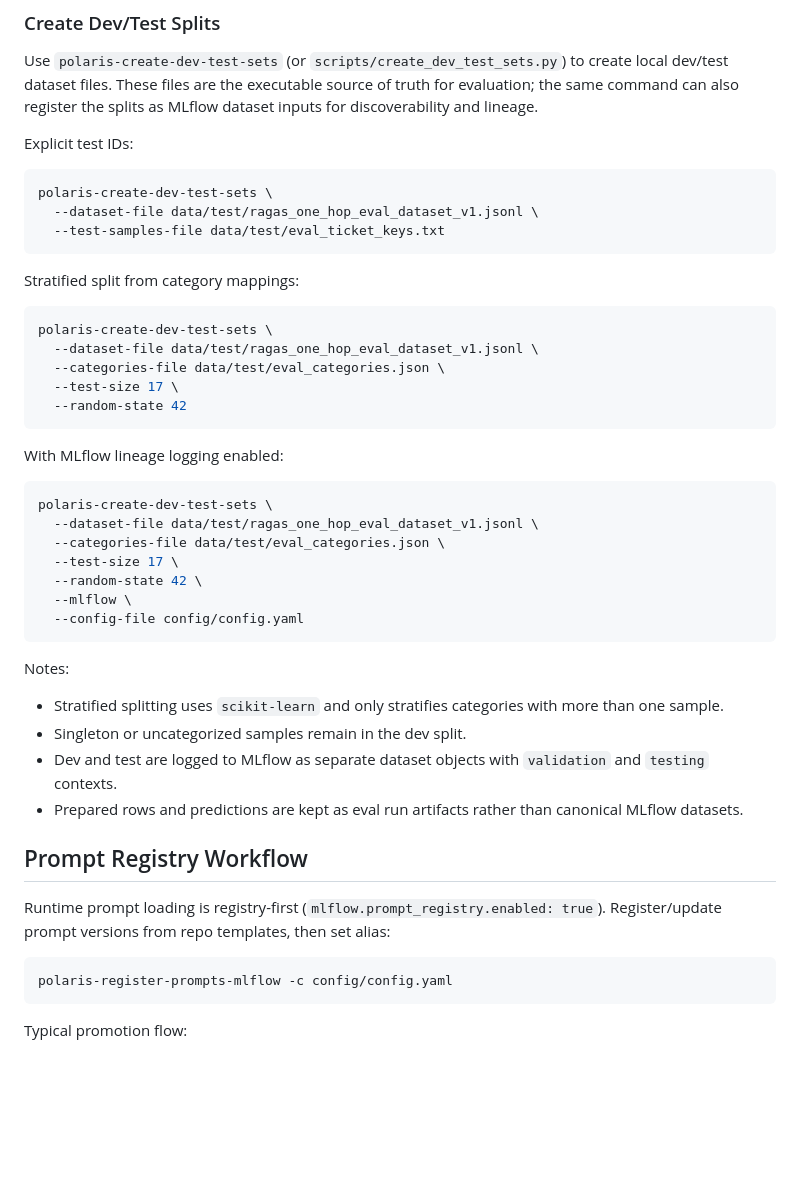
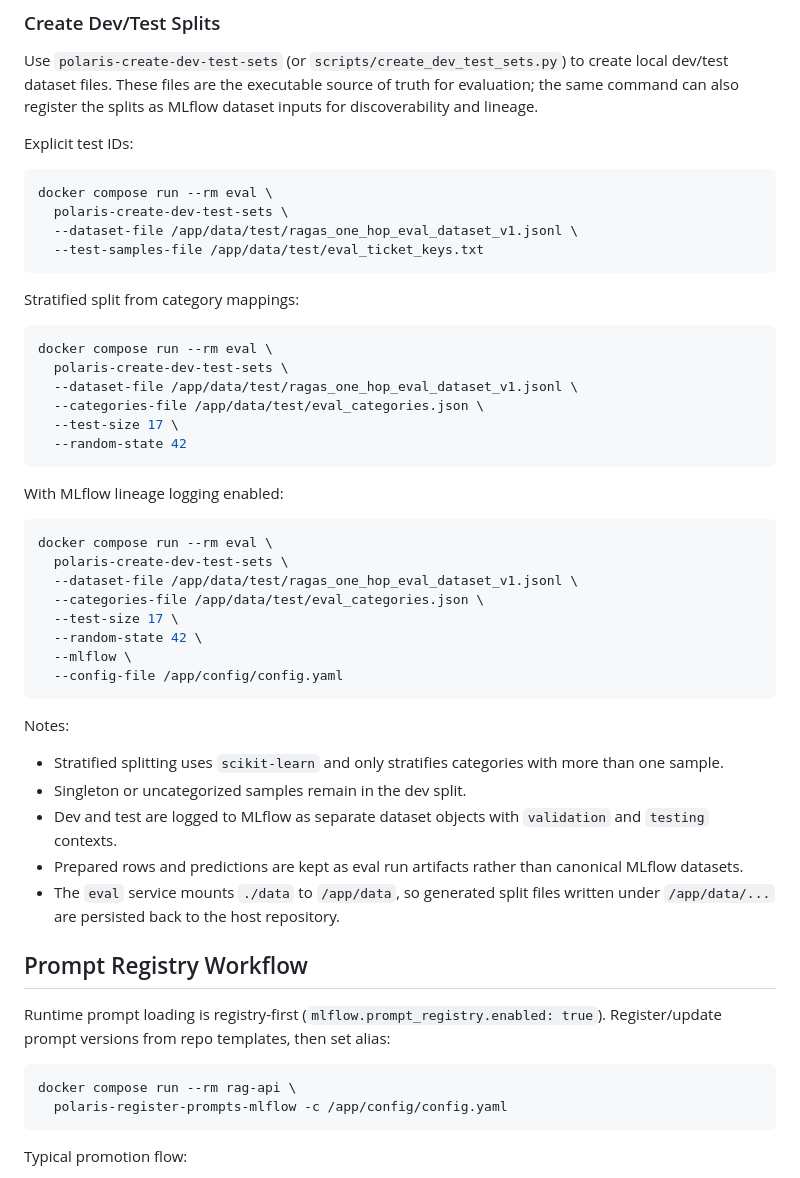
Before and after one commit to Adam-Calleja/Polaris, a Markdown page: README.md, the part around one of its changes. GitHub-like rendering; blank space fills up the shorter version.

````diff
--- a/README.md
+++ b/README.md
@@ -192,17 +183,19 @@ dataset inputs for discoverability and lineage.
 Explicit test IDs:
 
 ```bash
-polaris-create-dev-test-sets \
-  --dataset-file data/test/ragas_one_hop_eval_dataset_v1.jsonl \
-  --test-samples-file data/test/eval_ticket_keys.txt
+docker compose run --rm eval \
+  polaris-create-dev-test-sets \
+  --dataset-file /app/data/test/ragas_one_hop_eval_dataset_v1.jsonl \
+  --test-samples-file /app/data/test/eval_ticket_keys.txt
 ```
 
 Stratified split from category mappings:
 
 ```bash
-polaris-create-dev-test-sets \
-  --dataset-file data/test/ragas_one_hop_eval_dataset_v1.jsonl \
-  --categories-file data/test/eval_categories.json \
+docker compose run --rm eval \
+  polaris-create-dev-test-sets \
+  --dataset-file /app/data/test/ragas_one_hop_eval_dataset_v1.jsonl \
+  --categories-file /app/data/test/eval_categories.json \
   --test-size 17 \
   --random-state 42
 ```
@@ -210,13 +203,14 @@ polaris-create-dev-test-sets \
 With MLflow lineage logging enabled:
 
 ```bash
-polaris-create-dev-test-sets \
-  --dataset-file data/test/ragas_one_hop_eval_dataset_v1.jsonl \
-  --categories-file data/test/eval_categories.json \
+docker compose run --rm eval \
+  polaris-create-dev-test-sets \
+  --dataset-file /app/data/test/ragas_one_hop_eval_dataset_v1.jsonl \
+  --categories-file /app/data/test/eval_categories.json \
   --test-size 17 \
   --random-state 42 \
   --mlflow \
-  --config-file config/config.yaml
+  --config-file /app/config/config.yaml
 ```
 
 Notes:
@@ -227,13 +221,16 @@ Notes:
   `validation` and `testing` contexts.
 - Prepared rows and predictions are kept as eval run artifacts rather than
   canonical MLflow datasets.
+- The `eval` service mounts `./data` to `/app/data`, so generated split files
+  written under `/app/data/...` are persisted back to the host repository.
 
 ## Prompt Registry Workflow
 Runtime prompt loading is registry-first (`mlflow.prompt_registry.enabled: true`).
 Register/update prompt versions from repo templates, then set alias:
 
 ```bash
-polaris-register-prompts-mlflow -c config/config.yaml
+docker compose run --rm rag-api \
+  polaris-register-prompts-mlflow -c /app/config/config.yaml
 ```
 
 Typical promotion flow:
````
Also changed, not shown: other parts of README.md (+27 -36 lines).
